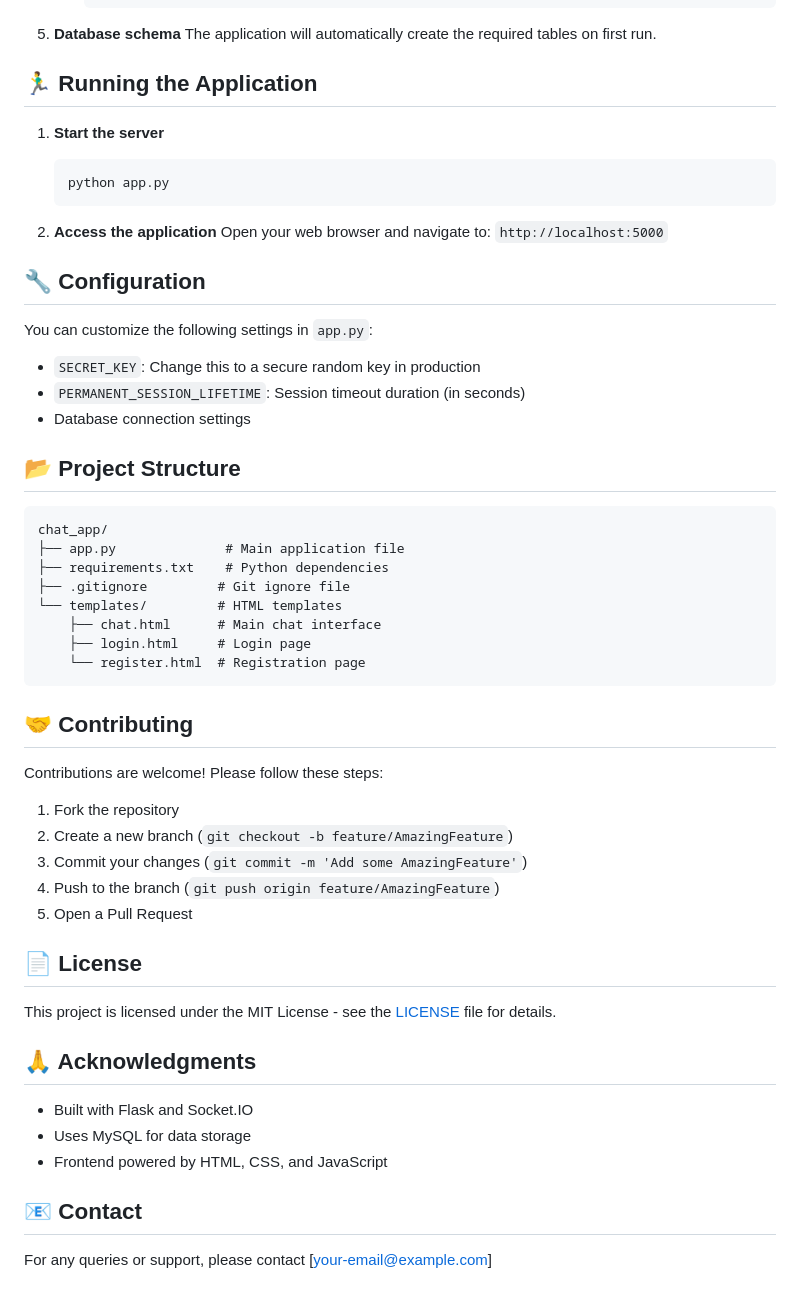
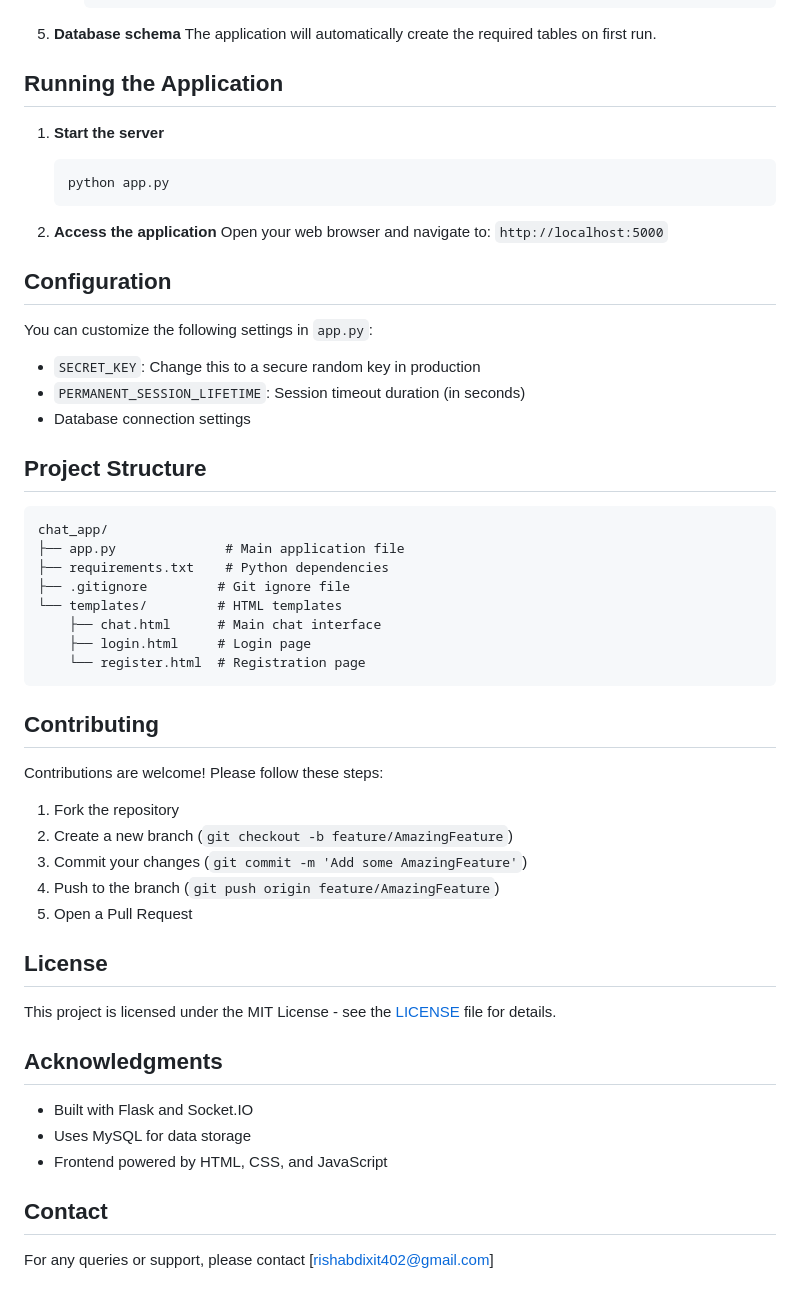
Before and after one commit to being-souL1230/Chat-App, a Markdown page: README.md, the part around the change printed below. GitHub-like rendering.

````diff
--- a/README.md
+++ b/README.md
@@ -68,7 +68,7 @@ Before you begin, ensure you have the following installed:
 5. **Database schema**
    The application will automatically create the required tables on first run.
 
-## 🏃‍♂️ Running the Application
+##  Running the Application
 
 1. **Start the server**
    ```bash
@@ -78,7 +78,7 @@ Before you begin, ensure you have the following installed:
 2. **Access the application**
    Open your web browser and navigate to: `http://localhost:5000`
 
-## 🔧 Configuration
+##  Configuration
 
 You can customize the following settings in `app.py`:
 
@@ -86,7 +86,7 @@ You can customize the following settings in `app.py`:
 - `PERMANENT_SESSION_LIFETIME`: Session timeout duration (in seconds)
 - Database connection settings
 
-## 📂 Project Structure
+##  Project Structure
 
 ```
 chat_app/
@@ -99,7 +99,7 @@ chat_app/
     └── register.html  # Registration page
 ```
 
-## 🤝 Contributing
+##  Contributing
 
 Contributions are welcome! Please follow these steps:
 
@@ -109,16 +109,16 @@ Contributions are welcome! Please follow these steps:
 4. Push to the branch (`git push origin feature/AmazingFeature`)
 5. Open a Pull Request
 
-## 📄 License
+##  License
 
 This project is licensed under the MIT License - see the [LICENSE](LICENSE) file for details.
 
-## 🙏 Acknowledgments
+##  Acknowledgments
 
 - Built with Flask and Socket.IO
 - Uses MySQL for data storage
 - Frontend powered by HTML, CSS, and JavaScript
 
-## 📧 Contact
+##  Contact
 
-For any queries or support, please contact [your-email@example.com]
+For any queries or support, please contact [rishabdixit402@gmail.com]
````
Also changed, not shown: other parts of README.md (+3 -3 lines).
